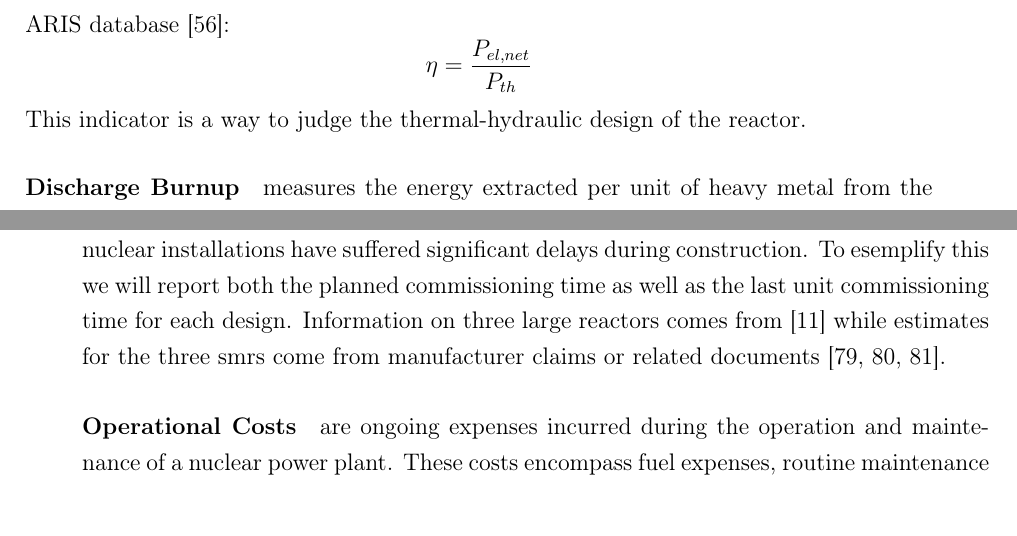
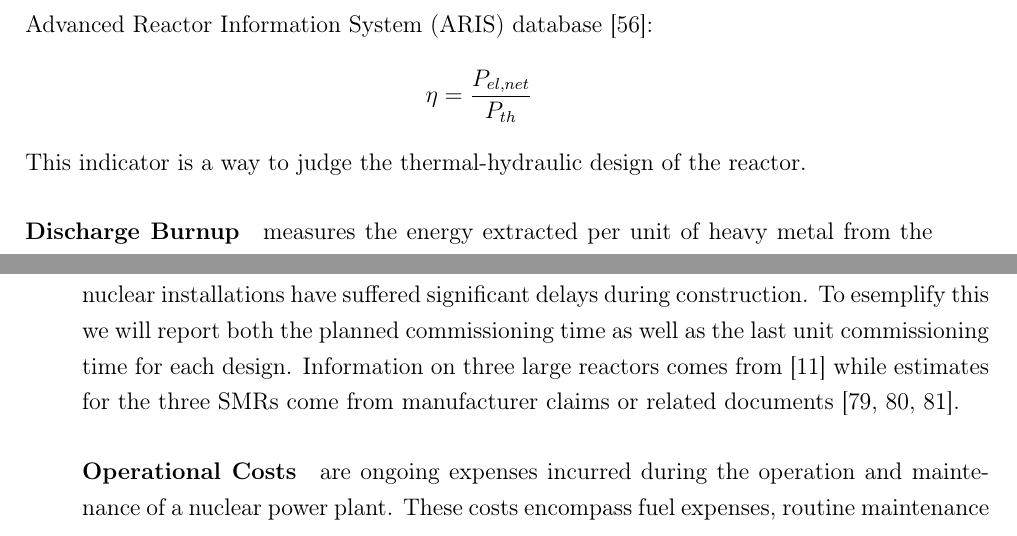
Before and after one commit to simo-pagliu/Master-Thesis, a LaTeX thesis (LaTex_Project/main.tex, which reads LaTex_Project/02 - Attributes.tex): two parts of pages 26 and 29 of 62, joined at a grey line, cut at the place of the change. Compiled offline with pdfLaTeX.

Commit message:
acronyms

```diff
--- a/LaTex_Project/02 - Attributes.tex
+++ b/LaTex_Project/02 - Attributes.tex
@@ -4,13 +4,13 @@
 \subsection{Technical parameters}
 The frist set of indicators are technical parameters that define the performance of each reactor design form an engineering standpoint.
 An overview of technical parameters is presented in Table \ref{tab:indicators-technical}.
-\paragraph{Thermal efficiency} indicates the fraction of thermal power generated by fission that is converted into net electrical power, accounting for in-plant consumption. Efficiency values were calculated using net electrical power output and thermal power data from the ARIS database \cite{iaea2025aris}:
+\paragraph{Thermal efficiency} indicates the fraction of thermal power generated by fission that is converted into net electrical power, accounting for in-plant consumption. Efficiency values were calculated using net electrical power output and thermal power data from the \gls{aris} database \cite{iaea2025aris}:
 $$
 \eta = \frac{P_{el,net}}{P_{th}}
 $$
 This indicator is a way to judge the thermal-hydraulic design of the reactor.
 
-\paragraph{Discharge Burnup} measures the energy extracted per unit of heavy metal from the nuclear fuel ($MWd/tonHM$). Data for APR1400 and AP1000 were sourced from the ARIS database \cite{iaea2025aris}, while EPR 1750 data were obtained from \cite{NRC_ML052280170}. Ranges are provided for SMRs due to design variability. Such value is indicative of the neutronics and core design of the reactor.
+\paragraph{Discharge Burnup} measures the energy extracted per unit of heavy metal from the nuclear fuel ($MWd/tonHM$). Data for APR1400 and AP1000 were sourced from the \gls{aris} database \cite{iaea2025aris}, while EPR 1750 data were obtained from \cite{NRC_ML052280170}. Ranges are provided for SMRs due to design variability. Such value is indicative of the neutronics and core design of the reactor.
 
 \paragraph{\gls{mox}} fuel is produced through spent nuclear fuel reprocessing and offers a solution for partially closing the nuclear fuel cycle in thermal reactors. While this process generates some secondary waste, it provides several strategic advantages: reducing final nuclear waste volumes, minimizing mining waste, and decreasing dependence on uranium imports. The latter is particularly relevant for Europe, which lacks significant domestic uranium deposits. However, reprocessing also presents proliferation risks since the extracted plutonium could potentially be diverted for weapons production. Due to these competing factors, nuclear fuel reprocessing is a fundamental strategic decision; the United States has foregone this practice, while France and UK have implemented the process in their nuclear programs \cite{CRS_Reprocessing_Spent_Fuel_2025}.
 
@@ -105,7 +105,7 @@ Economic indicators are crucial in evaluating the feasibility and attractiveness
 
 We want to clarify that the data has all been converted to 2020 USD since the main source of data \cite{STEIGERWALD2023128204} and \cite{NEA2020} reports all costs in this currency and year. \\
 
-\paragraph{Commissioning Time} follows similar considerations to the previous paragraph, recent nuclear installations have suffered significant delays during construction. To esemplify this we will report both the planned commissioning time as well as the last unit commissioning time for each design. Information on three large reactors comes from \cite{nea2020unlocking} while estimates for the three smrs come from manufacturer claims or related documents \cite{GEVernova_Nuclear_2025, RollsRoyce_SMR_Approach_2025, IEEFA_UAMPS_Talking_Points_2023}.
+\paragraph{Commissioning Time} follows similar considerations to the previous paragraph, recent nuclear installations have suffered significant delays during construction. To esemplify this we will report both the planned commissioning time as well as the last unit commissioning time for each design. Information on three large reactors comes from \cite{nea2020unlocking} while estimates for the three \glspl{smr} come from manufacturer claims or related documents \cite{GEVernova_Nuclear_2025, RollsRoyce_SMR_Approach_2025, IEEFA_UAMPS_Talking_Points_2023}.
 
 \paragraph{Operational Costs} are ongoing expenses incurred during the operation and maintenance of a nuclear power plant. These costs encompass fuel expenses, routine maintenance and etc. Steigerwald et al. (2023) \cite{STEIGERWALD2023128204} provides comprehensive cost analyses for future nuclear installations, including capital and operational expenditures for both SMRs and large reactors. The study reports operational costs in $USD_{2020}/MWh_e$ for EPR and APR1400 designs, as well as a "Long-Term US" category which this analysis uses as AP1000 costs. For SMRs, operational costs were originally presented in power-based units ($USD_{2020}/MW_e$), requiring conversion to energy-based measurements ($USD_{2020}/MWh_e$) using a Gaussian distribution of capacity factors ($\mu$ = 90\%, $\sigma$ = 5\%) according to:
 
```
Also changed, not shown: LaTex_Project/02 - Selection.tex (+1 -1 lines).
